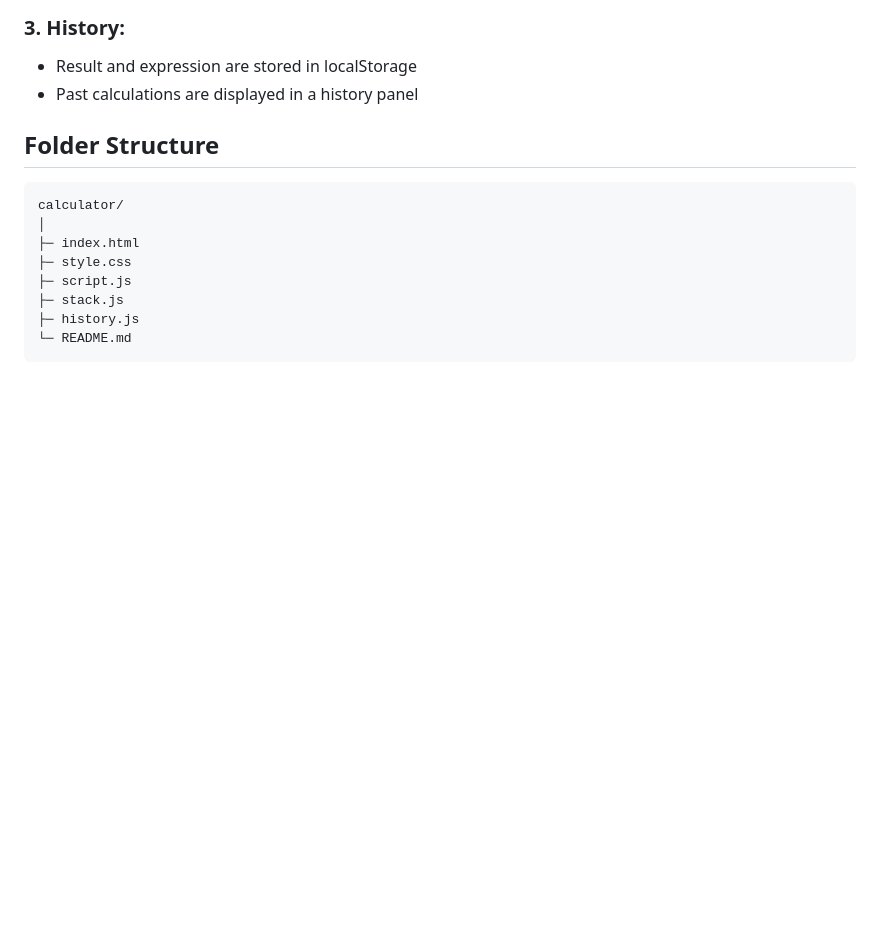
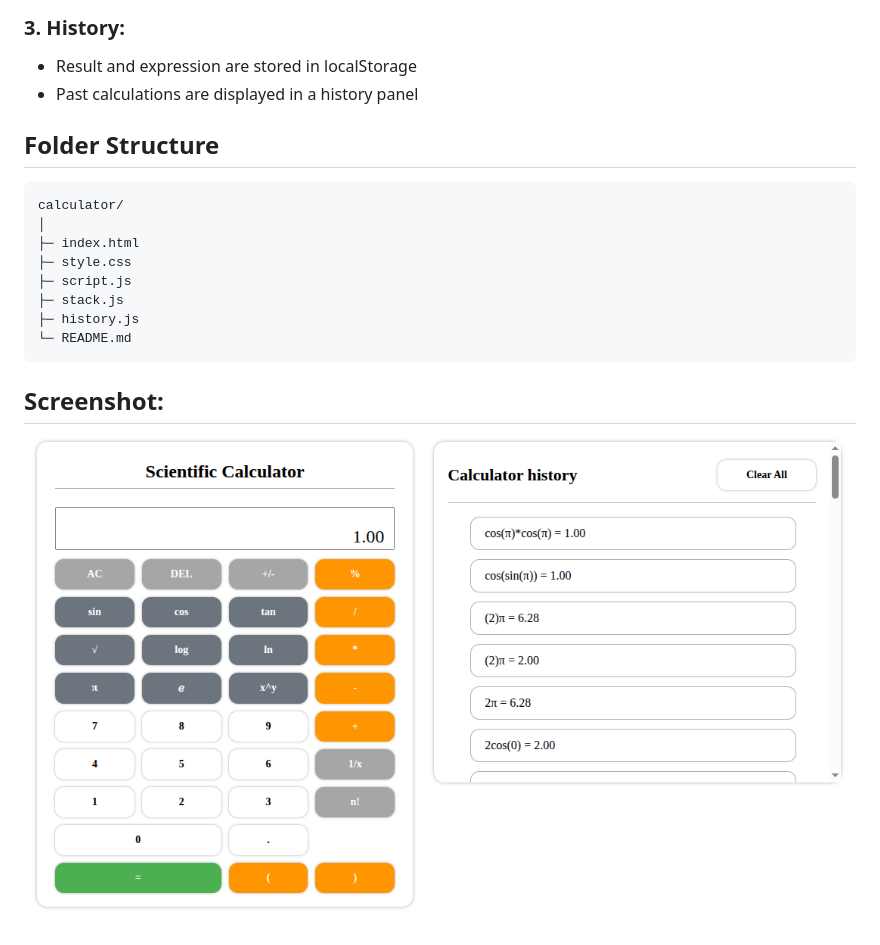
Before and after one commit to asad-simform/calculator-assignment, a Markdown page: README.md, the part around the change. Rendered like a GitHub page; pictures changed too: Screenshot from 2026-03-10 09-51-27.png (added); blank space fills up the shorter version.

Commit message:
doc: update readme file

````diff
--- a/README.md
+++ b/README.md
@@ -57,3 +57,5 @@ calculator/
 ├─ history.js
 └─ README.md
 ```
+## Screenshot:
+![Calculator screenshot](./Screenshot%20from%202026-03-10%2009-51-27.png)
````
